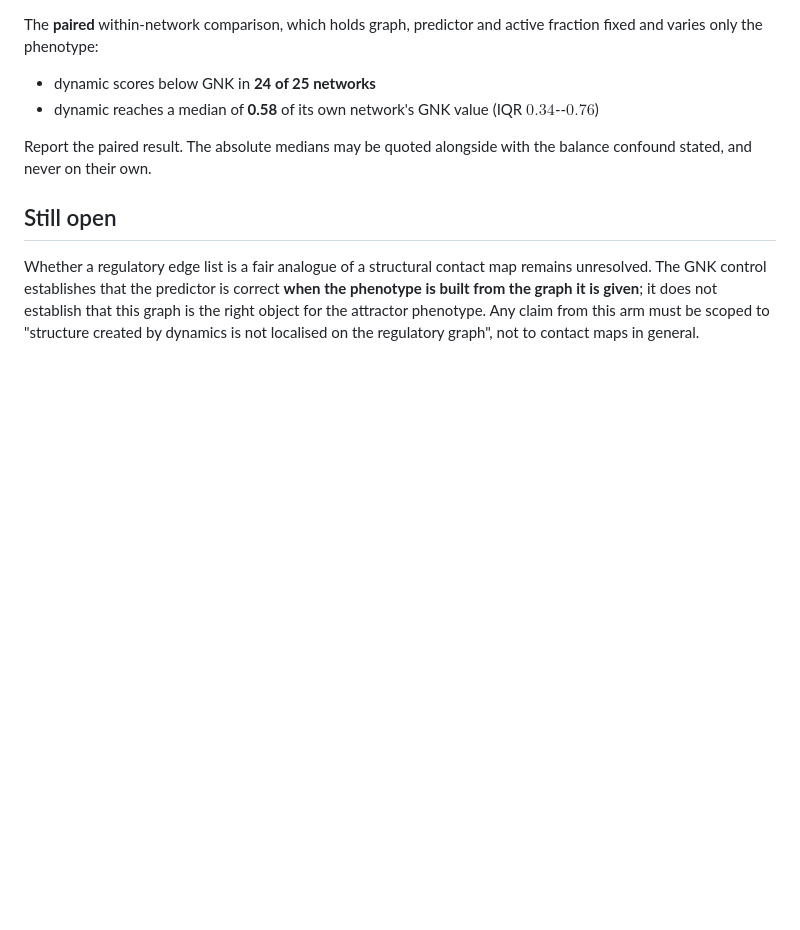
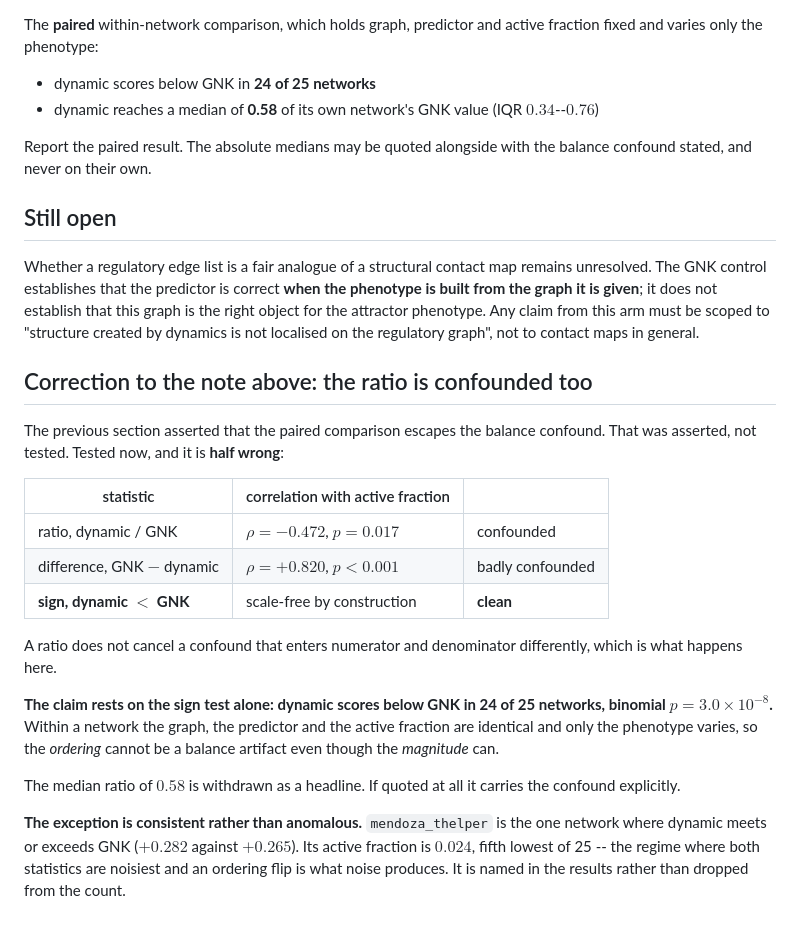
Before and after one commit to elliottower/knockout-epistasis-dynamics, a Markdown page: prereg_gnk_control_v1.md, the part around the change. Drawn GitHub-style; blank space fills up the shorter version.

Commit message:
Test the paired statistic instead of asserting it; only the sign test survives
The previous note claimed the paired comparison escapes the balance confound.
That was asserted, not tested. Tested: the RATIO correlates with active fraction
at rho=-0.472 (p=0.017) and the DIFFERENCE at rho=+0.820 (p<0.001). A ratio does
not cancel a confound entering numerator and denominator differently.

The median-0.58 framing is withdrawn as a headline.

What survives is the SIGN test, which is scale-free within a network: dynamic
below GNK in 24 of 25, binomial p = 3.0e-08. Graph, predictor and active
fraction are identical within a network, so the ordering cannot be a balance
artifact even where the magnitude is.

The single exception is named and explained rather than dropped: mendoza_thelper
has active fraction 0.024, fifth lowest of 25, which is the regime where both
statistics are noisiest and an ordering flip is what noise produces.

Fourth correction in this arm. The direction has survived each one; the
statistic carrying it has changed every time.

Co-Authored-By: Claude Opus 5 <noreply@anthropic.com>

```diff
--- a/prereg_gnk_control_v1.md
+++ b/prereg_gnk_control_v1.md
@@ -145,3 +145,31 @@ remains unresolved. The GNK control establishes that the predictor is correct
 establish that this graph is the right object for the attractor phenotype. Any
 claim from this arm must be scoped to "structure created by dynamics is not
 localised on the regulatory graph", not to contact maps in general.
+
+## Correction to the note above: the ratio is confounded too
+
+The previous section asserted that the paired comparison escapes the balance
+confound. That was asserted, not tested. Tested now, and it is **half wrong**:
+
+| statistic | correlation with active fraction | |
+|---|---|---|
+| ratio, dynamic / GNK | $\rho = -0.472$, $p = 0.017$ | confounded |
+| difference, GNK $-$ dynamic | $\rho = +0.820$, $p < 0.001$ | badly confounded |
+| **sign, dynamic $<$ GNK** | scale-free by construction | **clean** |
+
+A ratio does not cancel a confound that enters numerator and denominator
+differently, which is what happens here.
+
+**The claim rests on the sign test alone: dynamic scores below GNK in 24 of 25
+networks, binomial $p = 3.0 \times 10^{-8}$.** Within a network the graph, the
+predictor and the active fraction are identical and only the phenotype varies,
+so the *ordering* cannot be a balance artifact even though the *magnitude* can.
+
+The median ratio of $0.58$ is withdrawn as a headline. If quoted at all it
+carries the confound explicitly.
+
+**The exception is consistent rather than anomalous.** `mendoza_thelper` is the
+one network where dynamic meets or exceeds GNK ($+0.282$ against $+0.265$). Its
+active fraction is $0.024$, fifth lowest of 25 -- the regime where both
+statistics are noisiest and an ordering flip is what noise produces. It is named
+in the results rather than dropped from the count.
```
